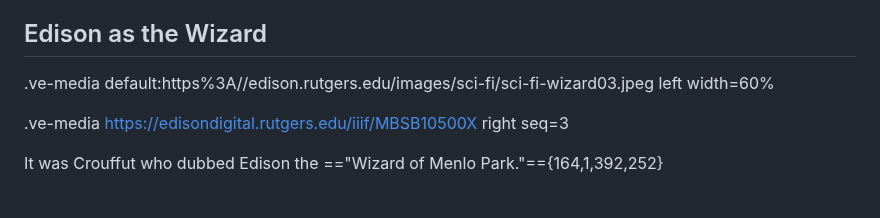
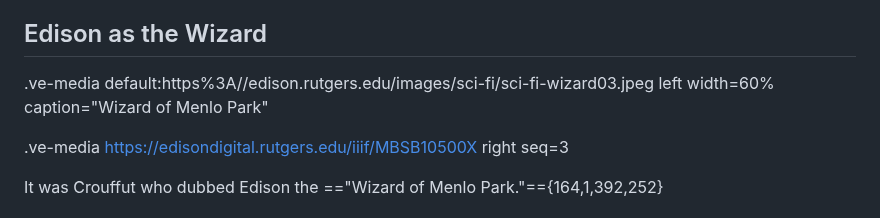
Before and after one commit to edisonpapers/edison-sci-fi, a Markdown page: 1/README.md, the part around one of its changes. Rendered like a GitHub page.

```diff
--- a/1/README.md
+++ b/1/README.md
@@ -14,7 +14,7 @@ Almost as soon as Thomas Edison became famous for his invention of the phonograp
 
 ## Edison as the Wizard
 
-.ve-media default:https%3A//edison.rutgers.edu/images/sci-fi/sci-fi-wizard03.jpeg left width=60%
+.ve-media default:https%3A//edison.rutgers.edu/images/sci-fi/sci-fi-wizard03.jpeg left width=60% caption="Wizard of Menlo Park"
 
 .ve-media https://edisondigital.rutgers.edu/iiif/MBSB10500X right seq=3
 
```
Also changed, not shown: other parts of 1/README.md (+2 -2 lines).
